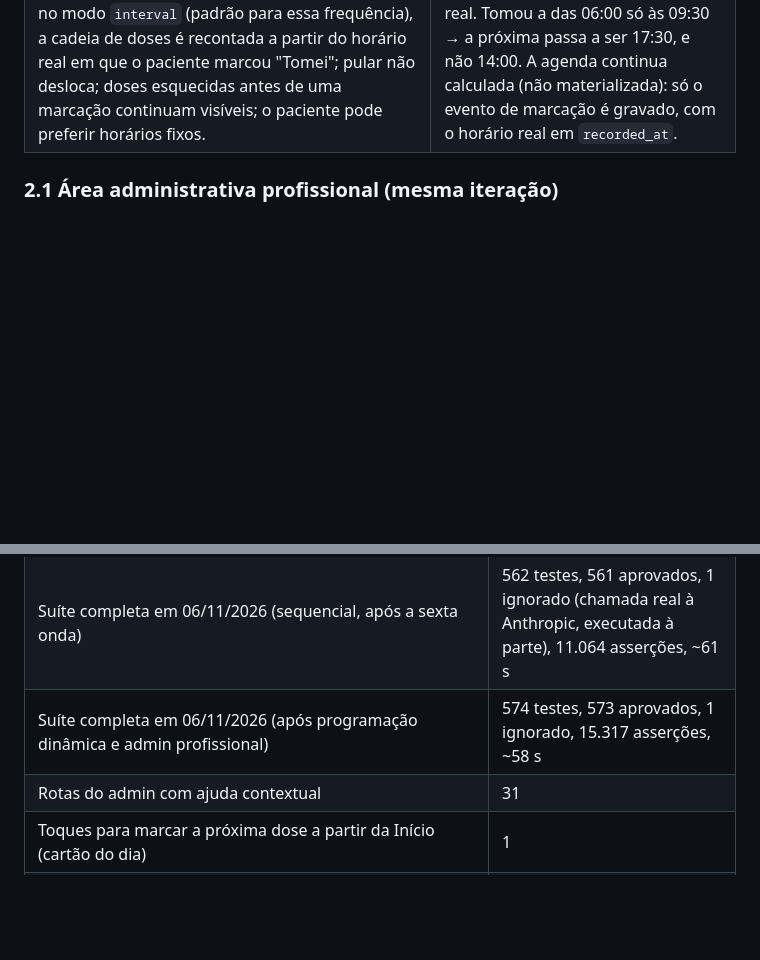
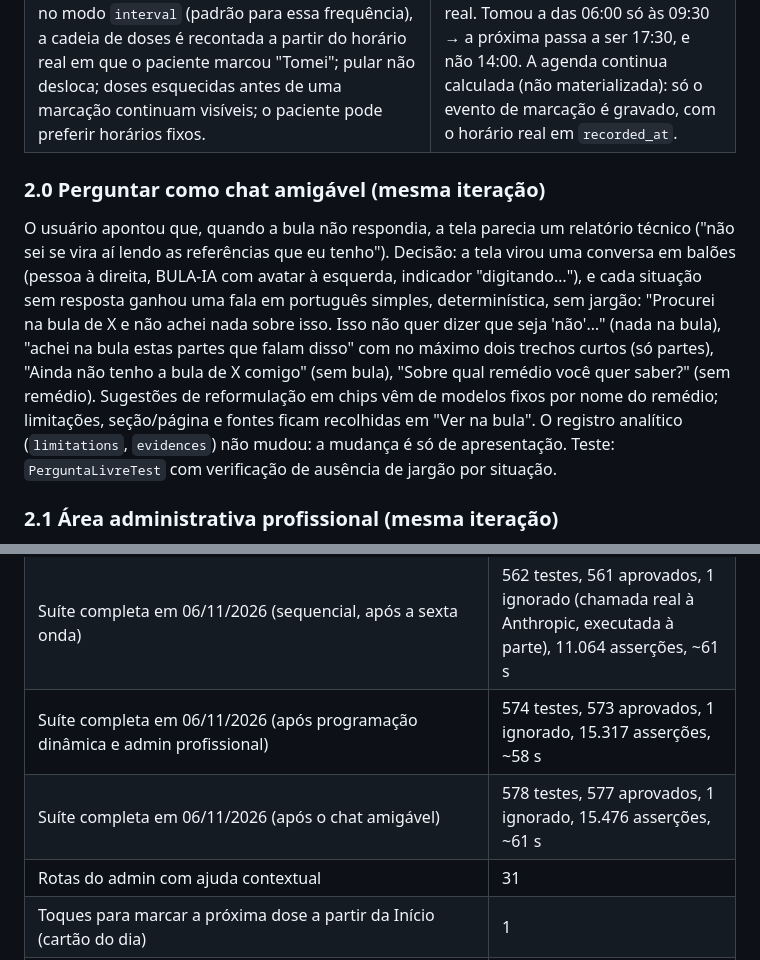
Before and after one commit to BiGSerial/bulai, a Markdown page: docs/tcc/26-experiencia-nativa-conversa-com-contexto-e-tolerancia-a-erros.md, 2 parts joined by grey strips. Rendered like a GitHub page; blank space fills up the shorter version.

Commit message:
docs: registrar o chat amigável do Perguntar no quadro de implementação e na nota 26 do TCC

```diff
--- a/docs/tcc/26-experiencia-nativa-conversa-com-contexto-e-tolerancia-a-erros.md
+++ b/docs/tcc/26-experiencia-nativa-conversa-com-contexto-e-tolerancia-a-erros.md
@@ -27,6 +27,10 @@ Após a quinta onda o aplicativo cobria as tarefas do paciente, mas a experiênc
 | **Auditoria estática de layout em teste** (`ConsultaDesignSystemTest`): proíbe nas telas do paciente `whitespace-nowrap` sem corte, grades de 3+ colunas sem prefixo responsivo, larguras fixas maiores que a tela, tabelas fora de `overflow-x-auto`, `style=` inline e jargão técnico. | Mesmo mecanismo do admin (`AdminDesignSystemTest`): a regra vive no teste e vale para as próximas iterações, sem depender de inspeção manual. |
 | **Landing page** como apresentação de produto, com os limites do produto em seção própria e visível. | Credibilidade comercial sem abrir mão da transparência das diretrizes (não substitui o médico; "nenhuma interação encontrada" não é garantia). |
 | **Programação dinâmica por intervalo**: remédios "de 8 em 8 horas" guardam `interval_minutes` e, no modo `interval` (padrão para essa frequência), a cadeia de doses é recontada a partir do horário real em que o paciente marcou "Tomei"; pular não desloca; doses esquecidas antes de uma marcação continuam visíveis; o paciente pode preferir horários fixos. | Pedido explícito do usuário: o calendário deve seguir a posologia real. Tomou a das 06:00 só às 09:30 → a próxima passa a ser 17:30, e não 14:00. A agenda continua calculada (não materializada): só o evento de marcação é gravado, com o horário real em `recorded_at`. |
+
+### 2.0 Perguntar como chat amigável (mesma iteração)
+
+O usuário apontou que, quando a bula não respondia, a tela parecia um relatório técnico ("não sei se vira aí lendo as referências que eu tenho"). Decisão: a tela virou uma conversa em balões (pessoa à direita, BULA-IA com avatar à esquerda, indicador "digitando…"), e cada situação sem resposta ganhou uma fala em português simples, determinística, sem jargão: "Procurei na bula de X e não achei nada sobre isso. Isso não quer dizer que seja 'não'…" (nada na bula), "achei na bula estas partes que falam disso" com no máximo dois trechos curtos (só partes), "Ainda não tenho a bula de X comigo" (sem bula), "Sobre qual remédio você quer saber?" (sem remédio). Sugestões de reformulação em chips vêm de modelos fixos por nome do remédio; limitações, seção/página e fontes ficam recolhidas em "Ver na bula". O registro analítico (`limitations`, `evidences`) não mudou: a mudança é só de apresentação. Teste: `PerguntaLivreTest` com verificação de ausência de jargão por situação.
 
 ### 2.1 Área administrativa profissional (mesma iteração)
 
@@ -95,6 +99,7 @@ Os lembretes seguem a agenda recalculada, porque o agendador consulta `agenda()`
 | Testes ampliados: `PerguntaLivreTest` 9 (+3), `PwaAssetTest` 6 (reescritos), `RemediosDeHojeTest` 3, `ConsultaPwaTest` 11, `PerfilEPerguntasTest` | 29 cobrindo as telas |
 | Suíte completa em 06/11/2026 (sequencial, após a sexta onda) | 562 testes, 561 aprovados, 1 ignorado (chamada real à Anthropic, executada à parte), 11.064 asserções, ~61 s |
 | Suíte completa em 06/11/2026 (após programação dinâmica e admin profissional) | 574 testes, 573 aprovados, 1 ignorado, 15.317 asserções, ~58 s |
+| Suíte completa em 06/11/2026 (após o chat amigável) | 578 testes, 577 aprovados, 1 ignorado, 15.476 asserções, ~61 s |
 | Rotas do admin com ajuda contextual | 31 |
 | Toques para marcar a próxima dose a partir da Início (cartão do dia) | 1 |
 | Trocas de conversa lembradas na pergunta livre | 3 (até 600 caracteres de contexto) |
```
Also changed, not shown: docs/engineering/implementation-board.md (+1 -0 lines).
